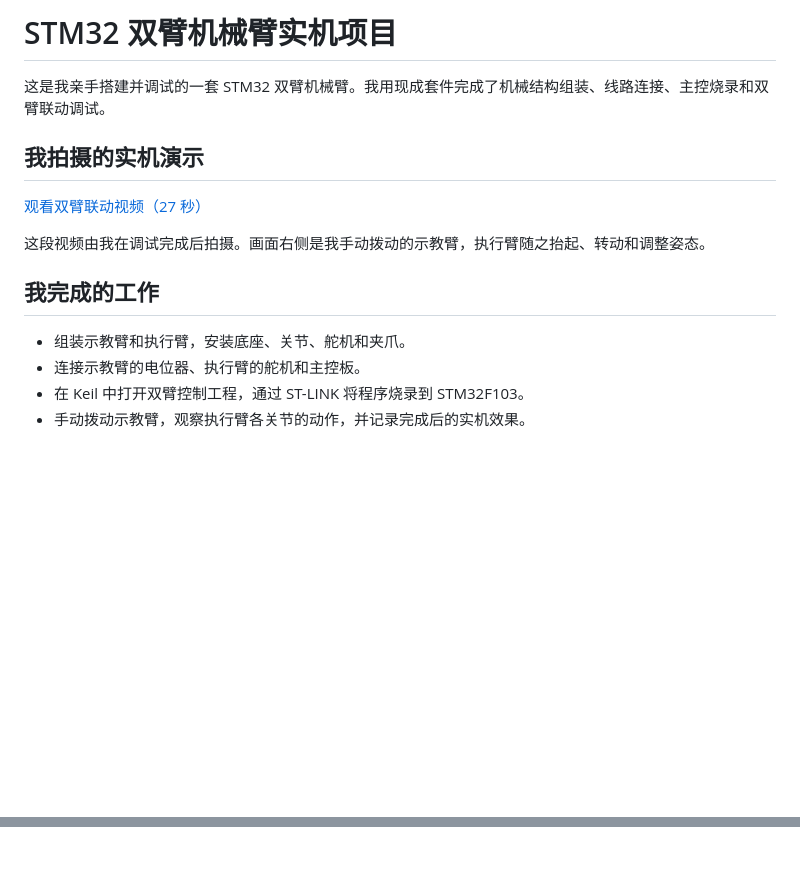
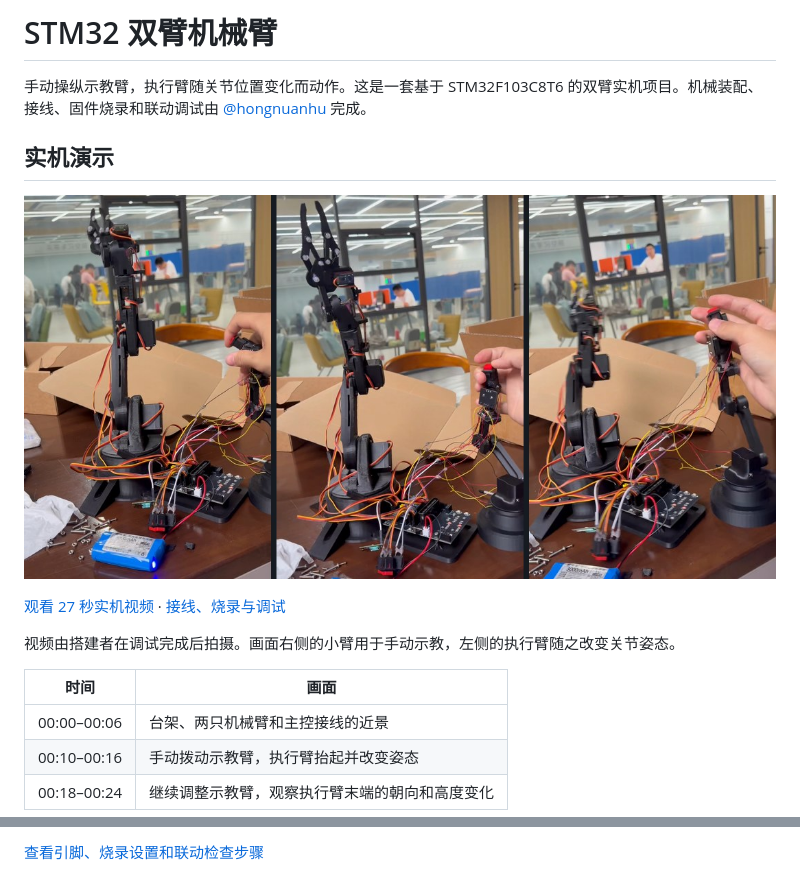
Before and after one commit to hongnuanhu/stm32-robot-arm, a Markdown page: README.md, 2 parts joined by grey strips. Rendered like a GitHub page; pictures changed too: media/robot-arm-demo-cover.jpg (added); blank space fills up the shorter version.

```diff
--- a/README.md
+++ b/README.md
@@ -1,17 +1,18 @@
-# STM32 双臂机械臂实机项目
+# STM32 双臂机械臂
 
-这是我亲手搭建并调试的一套 STM32 双臂机械臂。我用现成套件完成了机械结构组装、线路连接、主控烧录和双臂联动调试。
+手动操纵示教臂，执行臂随关节位置变化而动作。这是一套基于 STM32F103C8T6 的双臂实机项目。机械装配、接线、固件烧录和联动调试由 [@hongnuanhu](https://github.com/hongnuanhu) 完成。
 
-## 我拍摄的实机演示
+## 实机演示
 
-[观看双臂联动视频（27 秒）](media/robot-arm-demo.mp4)
+[![同一套双臂机械臂在三个不同姿态下的实机画面，右侧为手动操作的示教臂](media/robot-arm-demo-cover.jpg)](media/robot-arm-demo.mp4)
 
-这段视频由我在调试完成后拍摄。画面右侧是我手动拨动的示教臂，执行臂随之抬起、转动和调整姿态。
+[观看 27 秒实机视频](media/robot-arm-demo.mp4) · [接线、烧录与调试](docs/wiring-and-flashing.md)
 
-## 我完成的工作
+视频由搭建者在调试完成后拍摄。画面右侧的小臂用于手动示教，左侧的执行臂随之改变关节姿态。
 
-- 组装示教臂和执行臂，安装底座、关节、舵机和夹爪。
-- 连接示教臂的电位器、执行臂的舵机和主控板。
-- 在 Keil 中打开双臂控制工程，通过 ST-LINK 将程序烧录到 STM32F103。
-- 手动拨动示教臂，观察执行臂各关节的动作，并记录完成后的实机效果。
+| 时间 | 画面 |
+| --- | --- |
+| 00:00–00:06 | 台架、两只机械臂和主控接线的近景 |
+| 00:10–00:16 | 手动拨动示教臂，执行臂抬起并改变姿态 |
+| 00:18–00:24 | 继续调整示教臂，观察执行臂末端的朝向和高度变化 |
 
@@ -18,0 +39 @@
+[查看引脚、烧录设置和联动检查步骤](docs/wiring-and-flashing.md)
```
Also changed, not shown: other parts of README.md (+20 -1 lines), docs/wiring-and-flashing.md (+29 -14 lines).
